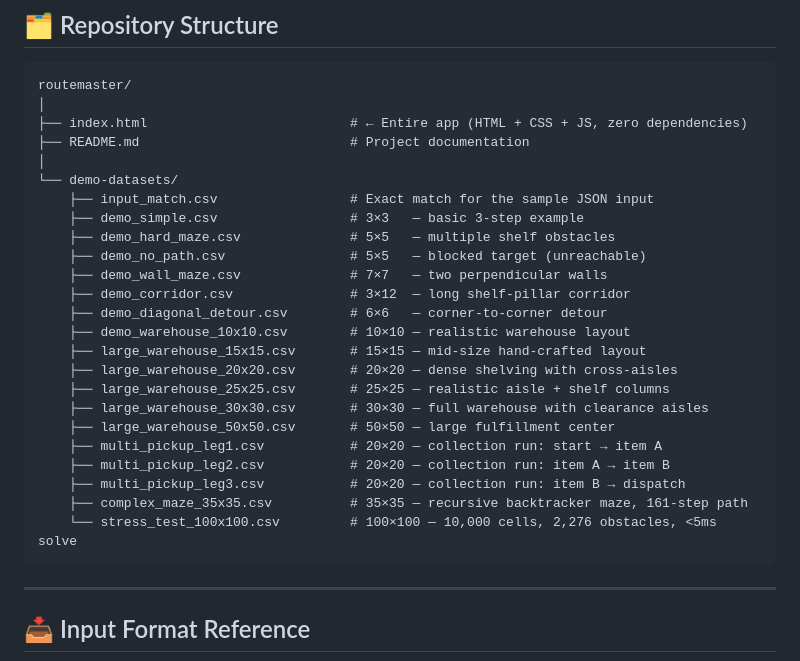
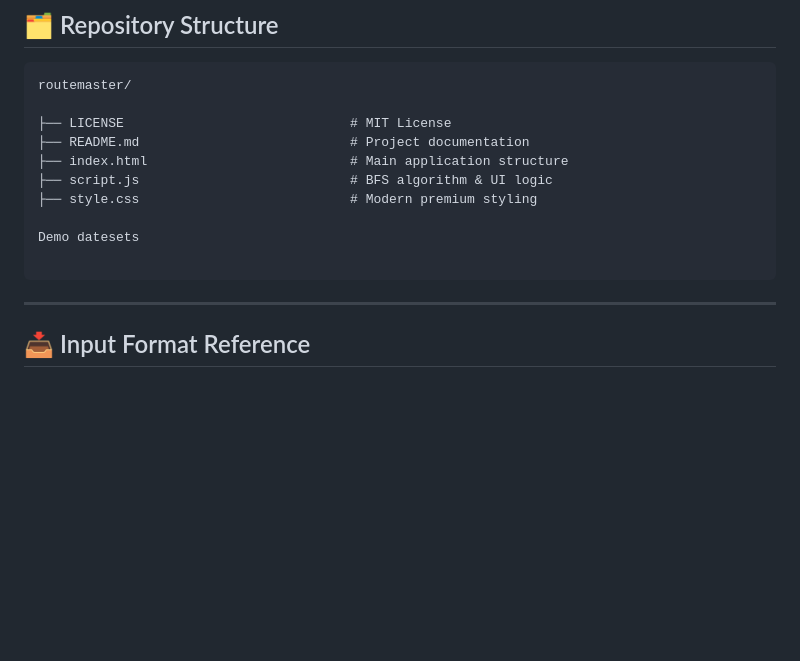
Before and after one commit to jonjicjan/RouteMaster-, a Markdown page: README.md, the part around the change. GitHub-like rendering; blank space fills up the shorter version.

Commit message:
Update README to reflect new file structure
Removed demo datasets section and added main application files.

````diff
--- a/README.md
+++ b/README.md
@@ -120,29 +120,15 @@ PATH RECONSTRUCTION:
 
 ```text
 routemaster/
-│
-├── index.html                          # ← Entire app (HTML + CSS + JS, zero dependencies)
+
+├── LICENSE                             # MIT License
 ├── README.md                           # Project documentation
-│
-└── demo-datasets/
-    ├── input_match.csv                 # Exact match for the sample JSON input
-    ├── demo_simple.csv                 # 3×3   — basic 3-step example
-    ├── demo_hard_maze.csv              # 5×5   — multiple shelf obstacles
-    ├── demo_no_path.csv                # 5×5   — blocked target (unreachable)
-    ├── demo_wall_maze.csv              # 7×7   — two perpendicular walls
-    ├── demo_corridor.csv               # 3×12  — long shelf-pillar corridor
-    ├── demo_diagonal_detour.csv        # 6×6   — corner-to-corner detour
-    ├── demo_warehouse_10x10.csv        # 10×10 — realistic warehouse layout
-    ├── large_warehouse_15x15.csv       # 15×15 — mid-size hand-crafted layout
-    ├── large_warehouse_20x20.csv       # 20×20 — dense shelving with cross-aisles
-    ├── large_warehouse_25x25.csv       # 25×25 — realistic aisle + shelf columns
-    ├── large_warehouse_30x30.csv       # 30×30 — full warehouse with clearance aisles
-    ├── large_warehouse_50x50.csv       # 50×50 — large fulfillment center
-    ├── multi_pickup_leg1.csv           # 20×20 — collection run: start → item A
-    ├── multi_pickup_leg2.csv           # 20×20 — collection run: item A → item B
-    ├── multi_pickup_leg3.csv           # 20×20 — collection run: item B → dispatch
-    ├── complex_maze_35x35.csv          # 35×35 — recursive backtracker maze, 161-step path
-    └── stress_test_100x100.csv         # 100×100 — 10,000 cells, 2,276 obstacles, <5ms solve
+├── index.html                          # Main application structure
+├── script.js                           # BFS algorithm & UI logic
+├── style.css                           # Modern premium styling
+
+Demo datesets
+
 ```
 
 ---
````
